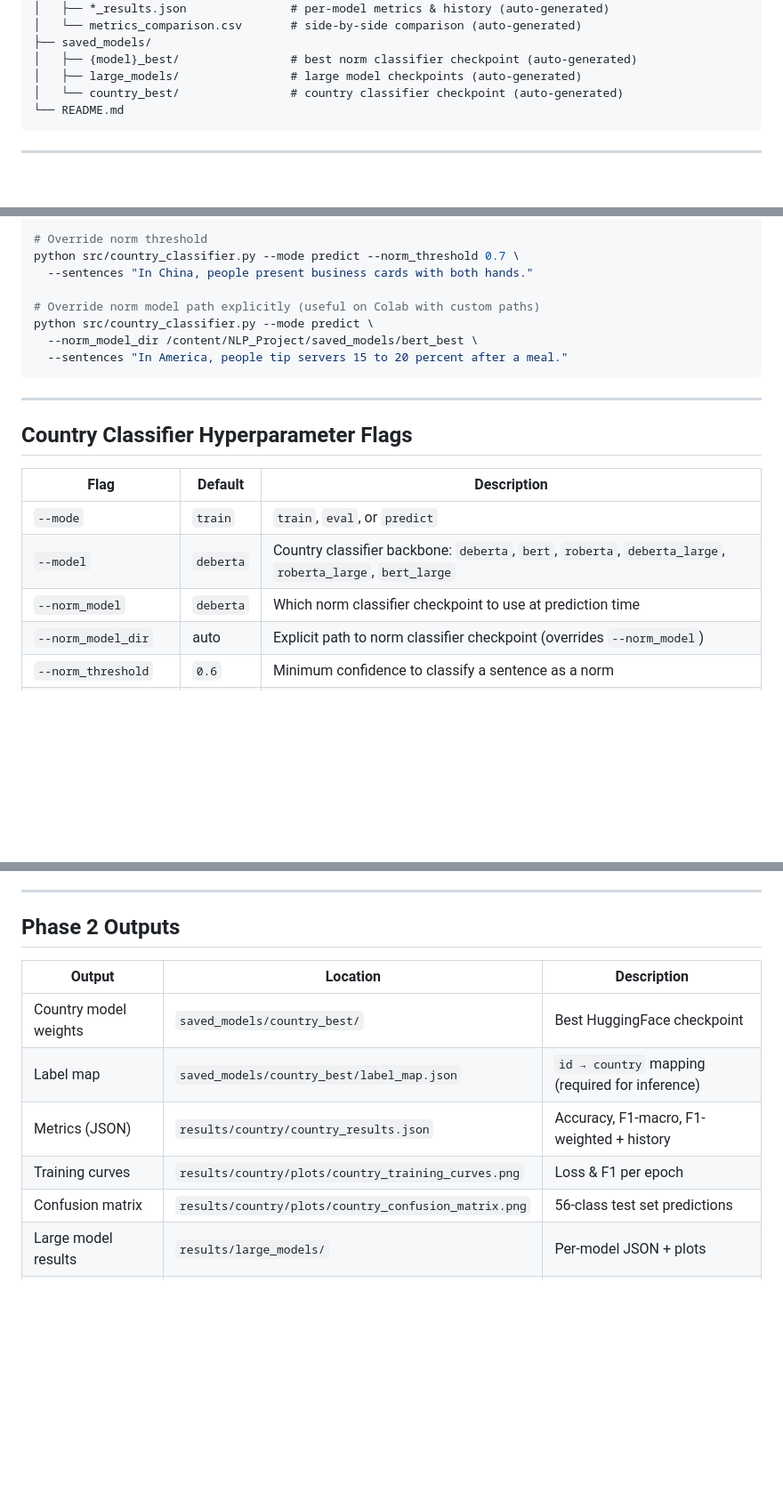
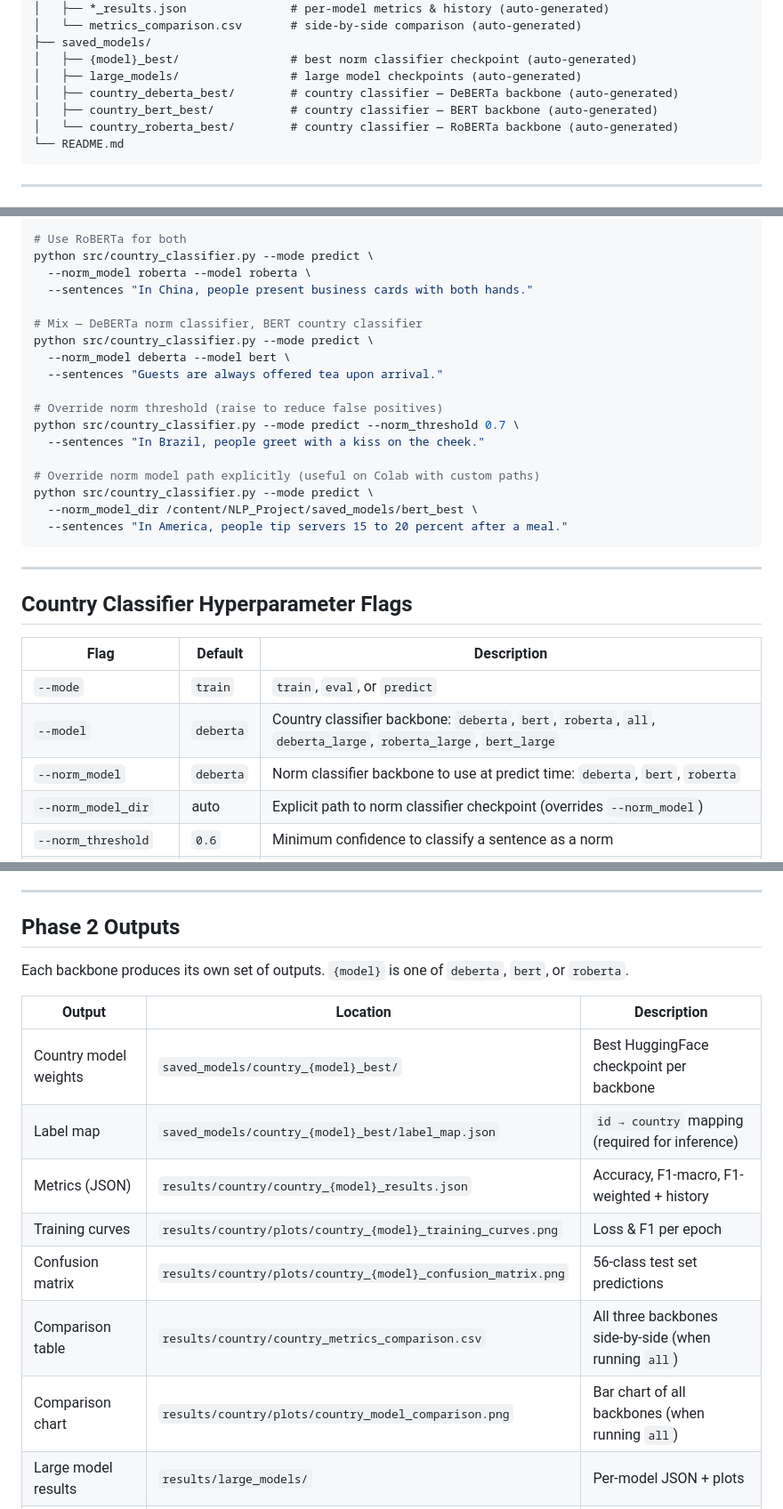
Before and after one commit to aashuvardhan/NLP_Project, a Markdown page: README.md, 3 parts joined by grey strips. Shown at 89% size. Drawn GitHub-style; blank space fills up the shorter version.

````diff
--- a/README.md
+++ b/README.md
@@ -40,7 +40,9 @@ PROJECT_P3/
 ├── saved_models/
 │   ├── {model}_best/                # best norm classifier checkpoint (auto-generated)
 │   ├── large_models/                # large model checkpoints (auto-generated)
-│   └── country_best/                # country classifier checkpoint (auto-generated)
+│   ├── country_deberta_best/        # country classifier — DeBERTa backbone (auto-generated)
+│   ├── country_bert_best/           # country classifier — BERT backbone (auto-generated)
+│   └── country_roberta_best/        # country classifier — RoBERTa backbone (auto-generated)
 └── README.md
 ```
 
@@ -323,8 +335,18 @@ python src/country_classifier.py --mode predict --norm_model bert \
   --sentences "In Japan, people avoid talking on the phone on public transport."
 
-# Override norm threshold
+# Use RoBERTa for both
+python src/country_classifier.py --mode predict \
+  --norm_model roberta --model roberta \
+  --sentences "In China, people present business cards with both hands."
+
+# Mix — DeBERTa norm classifier, BERT country classifier
+python src/country_classifier.py --mode predict \
+  --norm_model deberta --model bert \
+  --sentences "Guests are always offered tea upon arrival."
+
+# Override norm threshold (raise to reduce false positives)
 python src/country_classifier.py --mode predict --norm_threshold 0.7 \
-  --sentences "In China, people present business cards with both hands."
+  --sentences "In Brazil, people greet with a kiss on the cheek."
 
 # Override norm model path explicitly (useful on Colab with custom paths)
 python src/country_classifier.py --mode predict \
@@ -339,8 +361,8 @@ python src/country_classifier.py --mode predict \
 | Flag | Default | Description |
 |---|---|---|
 | `--mode` | `train` | `train`, `eval`, or `predict` |
-| `--model` | `deberta` | Country classifier backbone: `deberta`, `bert`, `roberta`, `deberta_large`, `roberta_large`, `bert_large` |
-| `--norm_model` | `deberta` | Which norm classifier checkpoint to use at prediction time |
+| `--model` | `deberta` | Country classifier backbone: `deberta`, `bert`, `roberta`, `all`, `deberta_large`, `roberta_large`, `bert_large` |
+| `--norm_model` | `deberta` | Norm classifier backbone to use at predict time: `deberta`, `bert`, `roberta` |
 | `--norm_model_dir` | auto | Explicit path to norm classifier checkpoint (overrides `--norm_model`) |
 | `--norm_threshold` | `0.6` | Minimum confidence to classify a sentence as a norm |
 | `--epochs` | `5` | Max training epochs |
@@ -386,13 +408,17 @@ Large model results save to `results/large_models/` and checkpoints to `saved_mo
 
 ## Phase 2 Outputs
 
+Each backbone produces its own set of outputs. `{model}` is one of `deberta`, `bert`, or `roberta`.
+
 | Output | Location | Description |
 |---|---|---|
-| Country model weights | `saved_models/country_best/` | Best HuggingFace checkpoint |
-| Label map | `saved_models/country_best/label_map.json` | `id → country` mapping (required for inference) |
-| Metrics (JSON) | `results/country/country_results.json` | Accuracy, F1-macro, F1-weighted + history |
-| Training curves | `results/country/plots/country_training_curves.png` | Loss & F1 per epoch |
-| Confusion matrix | `results/country/plots/country_confusion_matrix.png` | 56-class test set predictions |
+| Country model weights | `saved_models/country_{model}_best/` | Best HuggingFace checkpoint per backbone |
+| Label map | `saved_models/country_{model}_best/label_map.json` | `id → country` mapping (required for inference) |
+| Metrics (JSON) | `results/country/country_{model}_results.json` | Accuracy, F1-macro, F1-weighted + history |
+| Training curves | `results/country/plots/country_{model}_training_curves.png` | Loss & F1 per epoch |
+| Confusion matrix | `results/country/plots/country_{model}_confusion_matrix.png` | 56-class test set predictions |
+| Comparison table | `results/country/country_metrics_comparison.csv` | All three backbones side-by-side (when running `all`) |
+| Comparison chart | `results/country/plots/country_model_comparison.png` | Bar chart of all backbones (when running `all`) |
 | Large model results | `results/large_models/` | Per-model JSON + plots |
 | Large model comparison | `results/large_models/large_models_comparison.csv` | Side-by-side (when running `all`) |
 
````
Also changed, not shown: other parts of README.md (+32 -22 lines).
